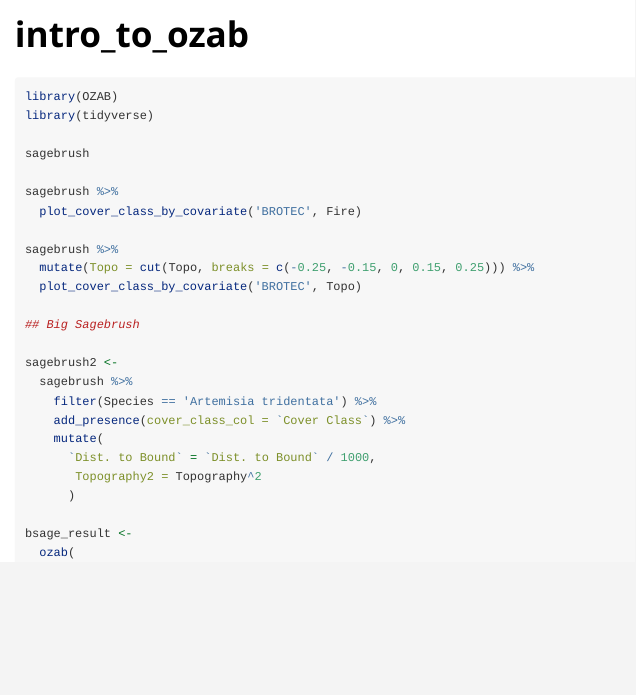
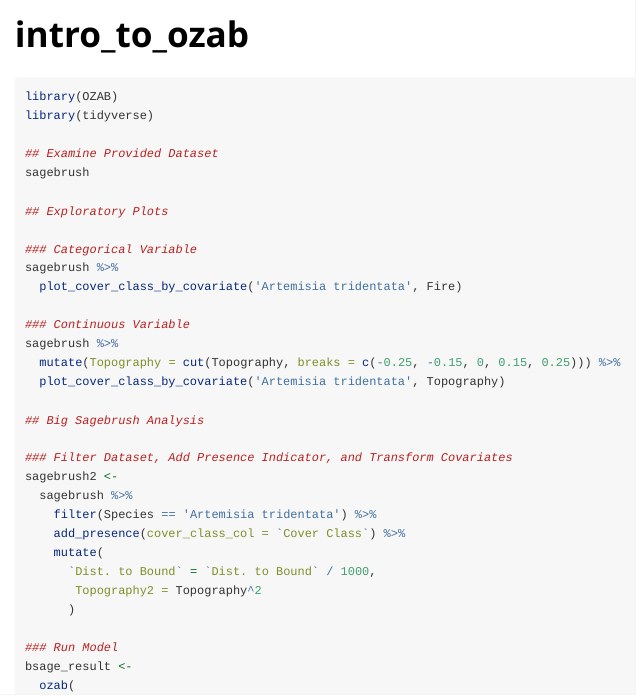
Before and after one commit to rodhouset/OZAB_fork, an R Markdown document (vignettes/intro_to_ozab.Rmd): the page in a window 1100 px wide, from its top. Rendered offline with R 4.5, knitr and Pandoc, with nearby package versions.

Commit message:
Fixed plotting code functionality

```diff
--- a/vignettes/intro_to_ozab.Rmd
+++ b/vignettes/intro_to_ozab.Rmd
@@ -18,17 +18,23 @@ knitr::opts_chunk$set(
 library(OZAB)
 library(tidyverse)
 
+## Examine Provided Dataset
 sagebrush
 
+## Exploratory Plots
+
+### Categorical Variable
 sagebrush %>%
-  plot_cover_class_by_covariate('BROTEC', Fire)
+  plot_cover_class_by_covariate('Artemisia tridentata', Fire)
 
+### Continuous Variable
 sagebrush %>%
-  mutate(Topo = cut(Topo, breaks = c(-0.25, -0.15, 0, 0.15, 0.25))) %>%
-  plot_cover_class_by_covariate('BROTEC', Topo)
+  mutate(Topography = cut(Topography, breaks = c(-0.25, -0.15, 0, 0.15, 0.25))) %>%
+  plot_cover_class_by_covariate('Artemisia tridentata', Topography)
 
-## Big Sagebrush
+## Big Sagebrush Analysis
 
+### Filter Dataset, Add Presence Indicator, and Transform Covariates
 sagebrush2 <-
   sagebrush %>%
     filter(Species == 'Artemisia tridentata') %>%
@@ -38,6 +44,7 @@ sagebrush2 <-
        Topography2 = Topography^2
       )
 
+### Run Model
 bsage_result <-
   ozab(
     sagebrush2,
```
Also changed, not shown: R/plotting_functions.R (+1 -1 lines), 1 other file.
